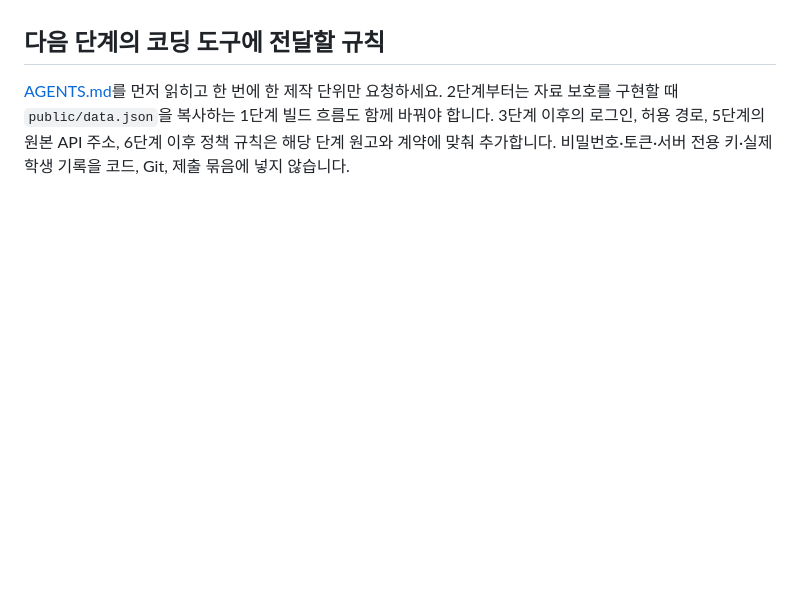
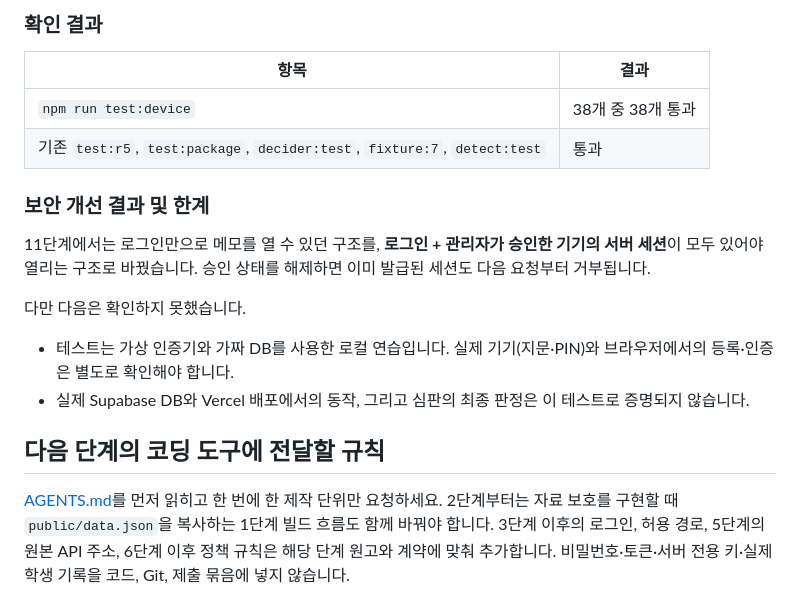
Before and after one commit to arnixs115/choi-bujang-secret-vault, a Markdown page: README.md, the part around one of its changes. GitHub-like rendering; blank space fills up the shorter version.

```diff
--- a/README.md
+++ b/README.md
@@ -779,3 +835,19 @@ npm run detect:test
+### 확인 결과
+
+| 항목 | 결과 |
+|---|---|
+| `npm run test:device` | 38개 중 38개 통과 |
+| 기존 `test:r5`, `test:package`, `decider:test`, `fixture:7`, `detect:test` | 통과 |
+
+### 보안 개선 결과 및 한계
+
+11단계에서는 로그인만으로 메모를 열 수 있던 구조를, **로그인 + 관리자가 승인한 기기의 서버 세션**이 모두 있어야 열리는 구조로 바꿨습니다. 승인 상태를 해제하면 이미 발급된 세션도 다음 요청부터 거부됩니다.
+
+다만 다음은 확인하지 못했습니다.
+
+- 테스트는 가상 인증기와 가짜 DB를 사용한 로컬 연습입니다. 실제 기기(지문·PIN)와 브라우저에서의 등록·인증은 별도로 확인해야 합니다.
+- 실제 Supabase DB와 Vercel 배포에서의 동작, 그리고 심판의 최종 판정은 이 테스트로 증명되지 않습니다.
+
 ## 다음 단계의 코딩 도구에 전달할 규칙
 
 [AGENTS.md](AGENTS.md)를 먼저 읽히고 한 번에 한 제작 단위만 요청하세요. 2단계부터는 자료 보호를 구현할 때 `public/data.json`을 복사하는 1단계 빌드 흐름도 함께 바꿔야 합니다. 3단계 이후의 로그인, 허용 경로, 5단계의 원본 API 주소, 6단계 이후 정책 규칙은 해당 단계 원고와 계약에 맞춰 추가합니다. 비밀번호·토큰·서버 전용 키·실제 학생 기록을 코드, Git, 제출 묶음에 넣지 않습니다.
```
Also changed, not shown: other parts of README.md (+56 -0 lines).
